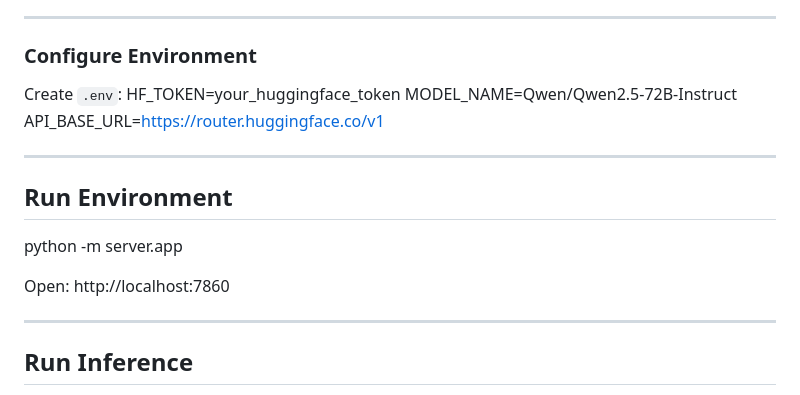
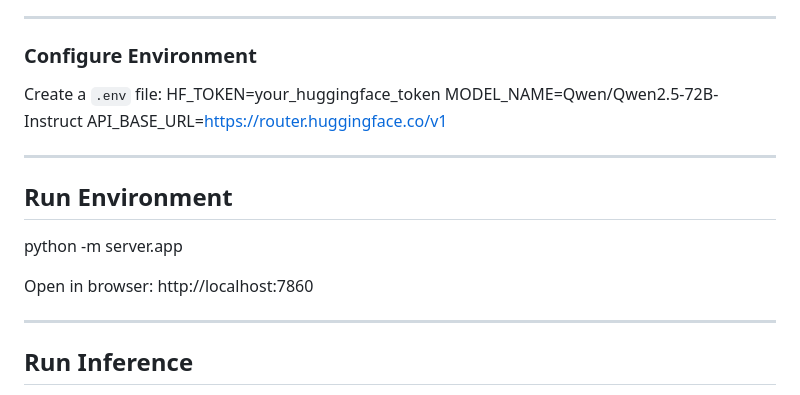
Before and after one commit to Nutricalboii/disaster-response-openenv, a Markdown page: README.md, the part around one of its changes. GitHub-like rendering.

```diff
--- a/README.md
+++ b/README.md
@@ -146,7 +147,7 @@ uv sync
 
 ### Configure Environment
 
-Create `.env`:
+Create a `.env` file:
 HF_TOKEN=your_huggingface_token
 MODEL_NAME=Qwen/Qwen2.5-72B-Instruct
 API_BASE_URL=https://router.huggingface.co/v1
@@ -158,7 +159,7 @@ API_BASE_URL=https://router.huggingface.co/v1
 python -m server.app
 
 
-Open:
+Open in browser:
 http://localhost:7860
 
 
```
Also changed, not shown: other parts of README.md (+36 -35 lines).
